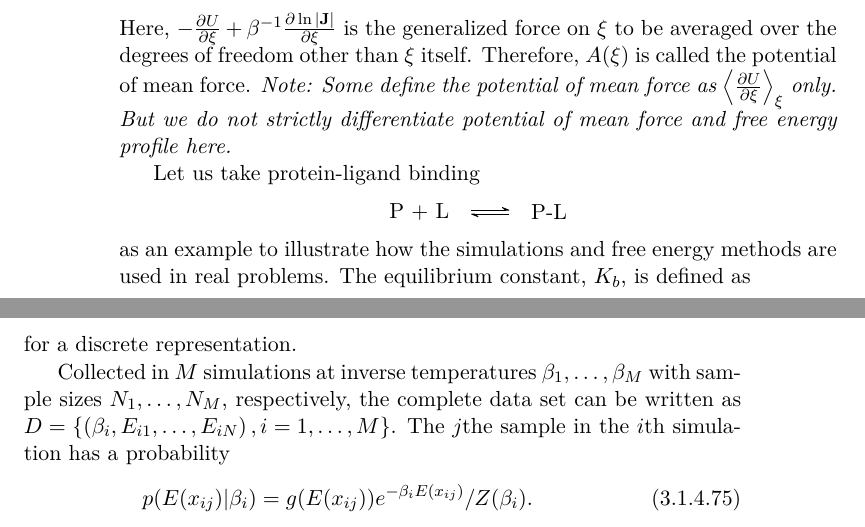
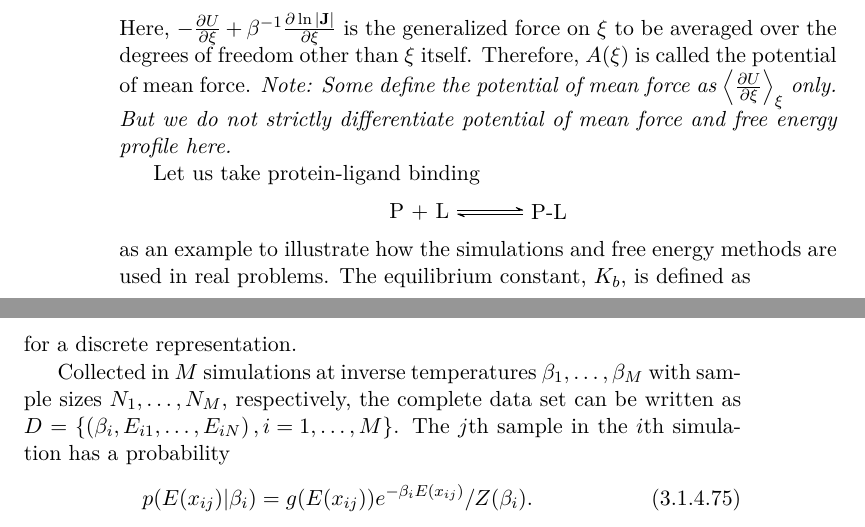
Before and after one commit to samuelymei/freeenergy, a LaTeX thesis (freeenergy.tex, which reads chapters/WHAM.tex): two parts of pages 18 and 75 of 121, joined at a grey line, cut so that both start at the same text. The pictures show the PDF file freeenergy.pdf that the author committed with the source.

Commit message:
typo corrected in Bayesian Reconstruction of the Density of States

```diff
--- a/chapters/WHAM.tex
+++ b/chapters/WHAM.tex
@@ -432,7 +432,7 @@ for a continuous system or
 \end{equation}
 for a discrete representation.
 
-Collected in $M$ simulations at inverse temperatures $\beta_1,\dots,\beta_M$ with sample sizes $N_1,\dots,N_M$, respectively, the complete data set can be written as $D=\left\{\left(\beta_i,E_{i1},\dots,E_{iN}\right),i=1,\dots,M\right\}$. The $j$the sample in the $i$th simulation has a probability
+Collected in $M$ simulations at inverse temperatures $\beta_1,\dots,\beta_M$ with sample sizes $N_1,\dots,N_M$, respectively, the complete data set can be written as $D=\left\{\left(\beta_i,E_{i1},\dots,E_{iN}\right),i=1,\dots,M\right\}$. The $j$th sample in the $i$th simulation has a probability
 \begin{equation}
     p(E(x_{ij})|\beta_i)=g(E(x_{ij}))e^{-\beta_{i}E(x_{ij})}/Z(\beta_i).
 \end{equation}
```
Also changed, not shown: freeenergy.pdf.
